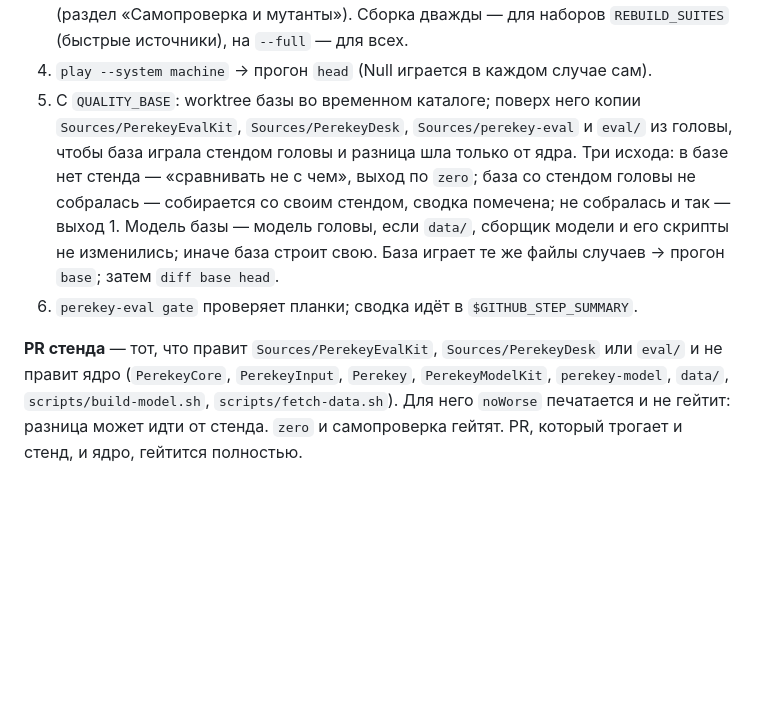
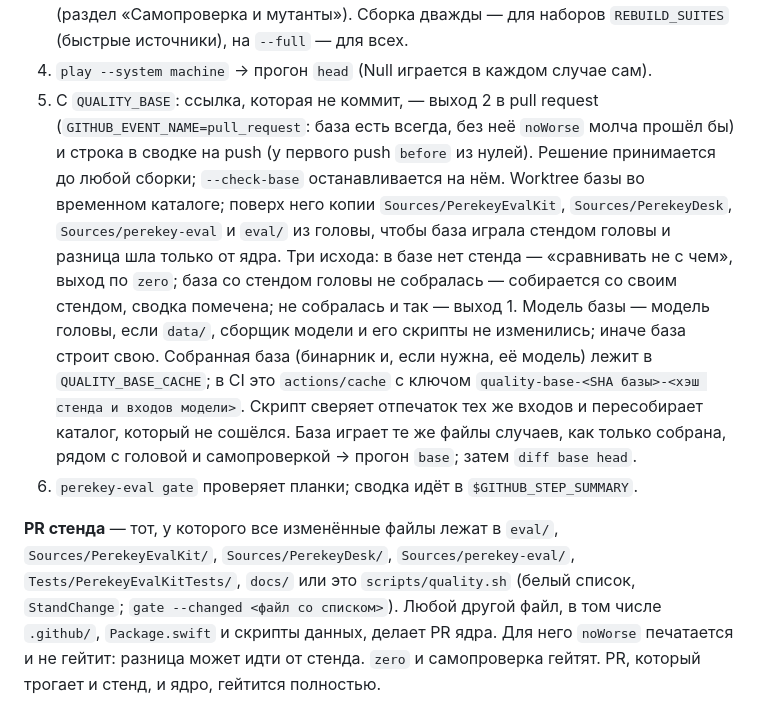
Before and after one commit to tlgnkl/perekey, a Markdown page: docs/eval.md, the part around one of its changes. Rendered like a GitHub page; blank space fills up the shorter version.

```diff
--- a/docs/eval.md
+++ b/docs/eval.md
@@ -626,20 +626,29 @@ env QUALITY_BASE=<git ref>
    мутанты (раздел «Самопроверка и мутанты»). Сборка дважды — для наборов
    `REBUILD_SUITES` (быстрые источники), на `--full` — для всех.
 4. `play --system machine` → прогон `head` (Null играется в каждом случае сам).
-5. С `QUALITY_BASE`: worktree базы во временном каталоге; поверх него копии
+5. С `QUALITY_BASE`: ссылка, которая не коммит, — выход 2 в pull request
+   (`GITHUB_EVENT_NAME=pull_request`: база есть всегда, без неё `noWorse` молча
+   прошёл бы) и строка в сводке на push (у первого push `before` из нулей).
+   Решение принимается до любой сборки; `--check-base` останавливается на нём.
+   Worktree базы во временном каталоге; поверх него копии
    `Sources/PerekeyEvalKit`, `Sources/PerekeyDesk`, `Sources/perekey-eval` и
    `eval/` из головы, чтобы база играла стендом головы и разница шла только от
    ядра. Три исхода: в базе нет стенда — «сравнивать не с чем», выход по `zero`;
    база со стендом головы не собралась — собирается со своим стендом, сводка
    помечена; не собралась и так — выход 1. Модель базы — модель головы, если
    `data/`, сборщик модели и его скрипты не изменились; иначе база строит свою.
-   База играет те же файлы случаев → прогон `base`; затем `diff base head`.
+   Собранная база (бинарник и, если нужна, её модель) лежит в
+   `QUALITY_BASE_CACHE`; в CI это `actions/cache` с ключом `quality-base-<SHA базы>-<хэш
+   стенда и входов модели>`. Скрипт сверяет отпечаток тех же входов и пересобирает
+   каталог, который не сошёлся. База играет те же файлы случаев, как только собрана,
+   рядом с головой и самопроверкой → прогон `base`; затем `diff base head`.
 6. `perekey-eval gate` проверяет планки; сводка идёт в `$GITHUB_STEP_SUMMARY`.
 
-**PR стенда** — тот, что правит `Sources/PerekeyEvalKit`, `Sources/PerekeyDesk`
-или `eval/` и не правит ядро (`PerekeyCore`, `PerekeyInput`, `Perekey`,
-`PerekeyModelKit`, `perekey-model`, `data/`, `scripts/build-model.sh`,
-`scripts/fetch-data.sh`). Для него `noWorse` печатается и не гейтит: разница
+**PR стенда** — тот, у которого все изменённые файлы лежат в `eval/`,
+`Sources/PerekeyEvalKit/`, `Sources/PerekeyDesk/`, `Sources/perekey-eval/`,
+`Tests/PerekeyEvalKitTests/`, `docs/` или это `scripts/quality.sh` (белый список,
+`StandChange`; `gate --changed <файл со списком>`). Любой другой файл, в том числе
+`.github/`, `Package.swift` и скрипты данных, делает PR ядра. Для него `noWorse` печатается и не гейтит: разница
 может идти от стенда. `zero` и самопроверка гейтят. PR, который трогает и стенд,
 и ядро, гейтится полностью.
 
```
Also changed, not shown: other parts of docs/eval.md (+32 -2 lines).
